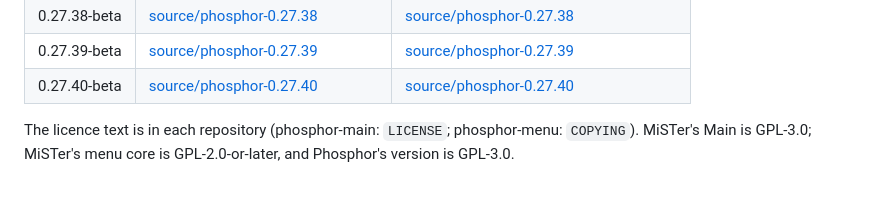
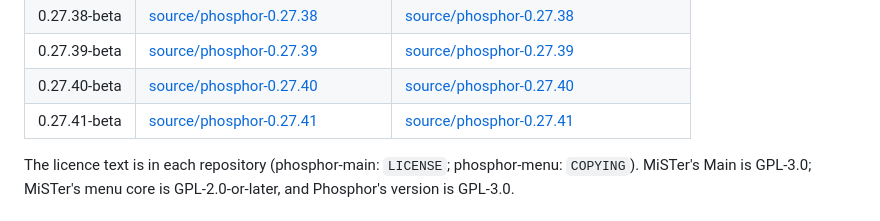
Before and after one commit to f3bandit/phosphor_os, a Markdown page: SOURCES.md, the part around the change. GitHub-like rendering.

Commit message:
SOURCES.md: 0.27.41

```diff
--- a/SOURCES.md
+++ b/SOURCES.md
@@ -19,6 +19,7 @@ License version 3. Their complete source, the exact version in each release:
 | 0.27.38-beta | [source/phosphor-0.27.38](https://github.com/f3bandit/phosphor-main/tree/source/phosphor-0.27.38) | [source/phosphor-0.27.38](https://github.com/f3bandit/phosphor-menu/tree/source/phosphor-0.27.38) |
 | 0.27.39-beta | [source/phosphor-0.27.39](https://github.com/f3bandit/phosphor-main/tree/source/phosphor-0.27.39) | [source/phosphor-0.27.39](https://github.com/f3bandit/phosphor-menu/tree/source/phosphor-0.27.39) |
 | 0.27.40-beta | [source/phosphor-0.27.40](https://github.com/f3bandit/phosphor-main/tree/source/phosphor-0.27.40) | [source/phosphor-0.27.40](https://github.com/f3bandit/phosphor-menu/tree/source/phosphor-0.27.40) |
+| 0.27.41-beta | [source/phosphor-0.27.41](https://github.com/f3bandit/phosphor-main/tree/source/phosphor-0.27.41) | [source/phosphor-0.27.41](https://github.com/f3bandit/phosphor-menu/tree/source/phosphor-0.27.41) |
 
 The licence text is in each repository (phosphor-main: `LICENSE`; phosphor-menu: `COPYING`). MiSTer's
 Main is GPL-3.0; MiSTer's menu core is GPL-2.0-or-later, and Phosphor's version is GPL-3.0.
```
